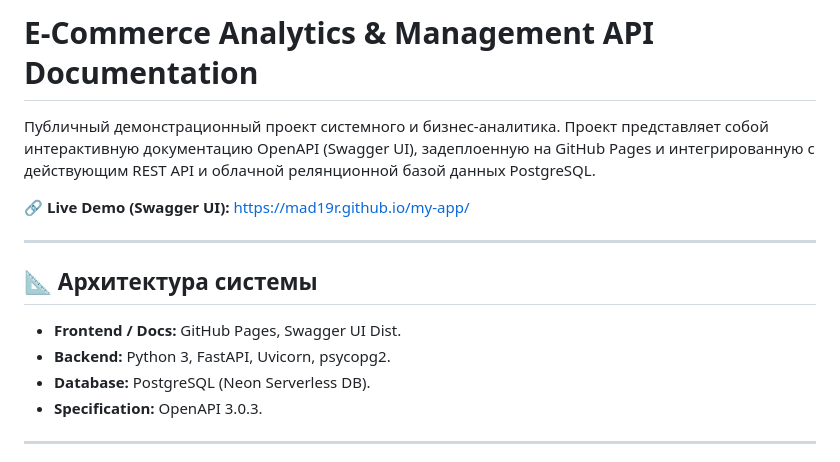
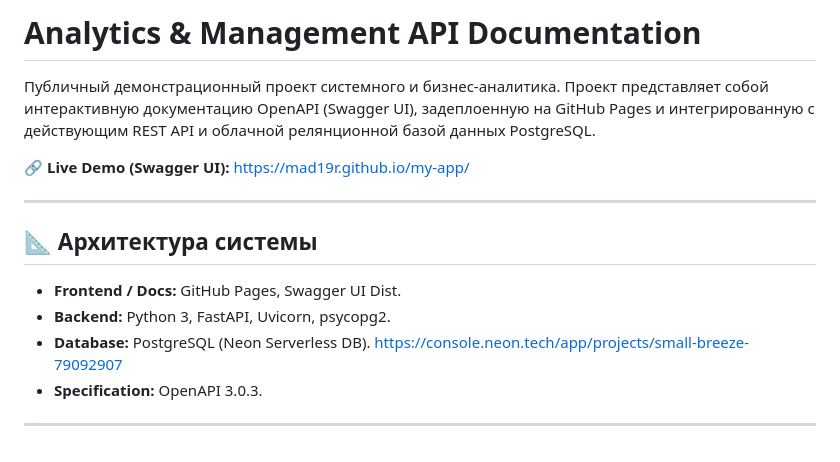
Before and after one commit to Mad19R/my-app, a Markdown page: README.md, the part around the change. Rendered like a GitHub page.

```diff
--- a/README.md
+++ b/README.md
@@ -1,4 +1,4 @@
-# E-Commerce Analytics & Management API Documentation
+# Analytics & Management API Documentation
 
 Публичный демонстрационный проект системного и бизнес-аналитика. Проект представляет собой интерактивную документацию OpenAPI (Swagger UI), задеплоенную на GitHub Pages и интегрированную с действующим REST API и облачной релянционной базой данных PostgreSQL.
 
@@ -11,7 +11,7 @@
 
 * **Frontend / Docs:** GitHub Pages, Swagger UI Dist.
 * **Backend:** Python 3, FastAPI, Uvicorn, psycopg2.
-* **Database:** PostgreSQL (Neon Serverless DB).
+* **Database:** PostgreSQL (Neon Serverless DB). https://console.neon.tech/app/projects/small-breeze-79092907
 * **Specification:** OpenAPI 3.0.3.
 
 ---
```
